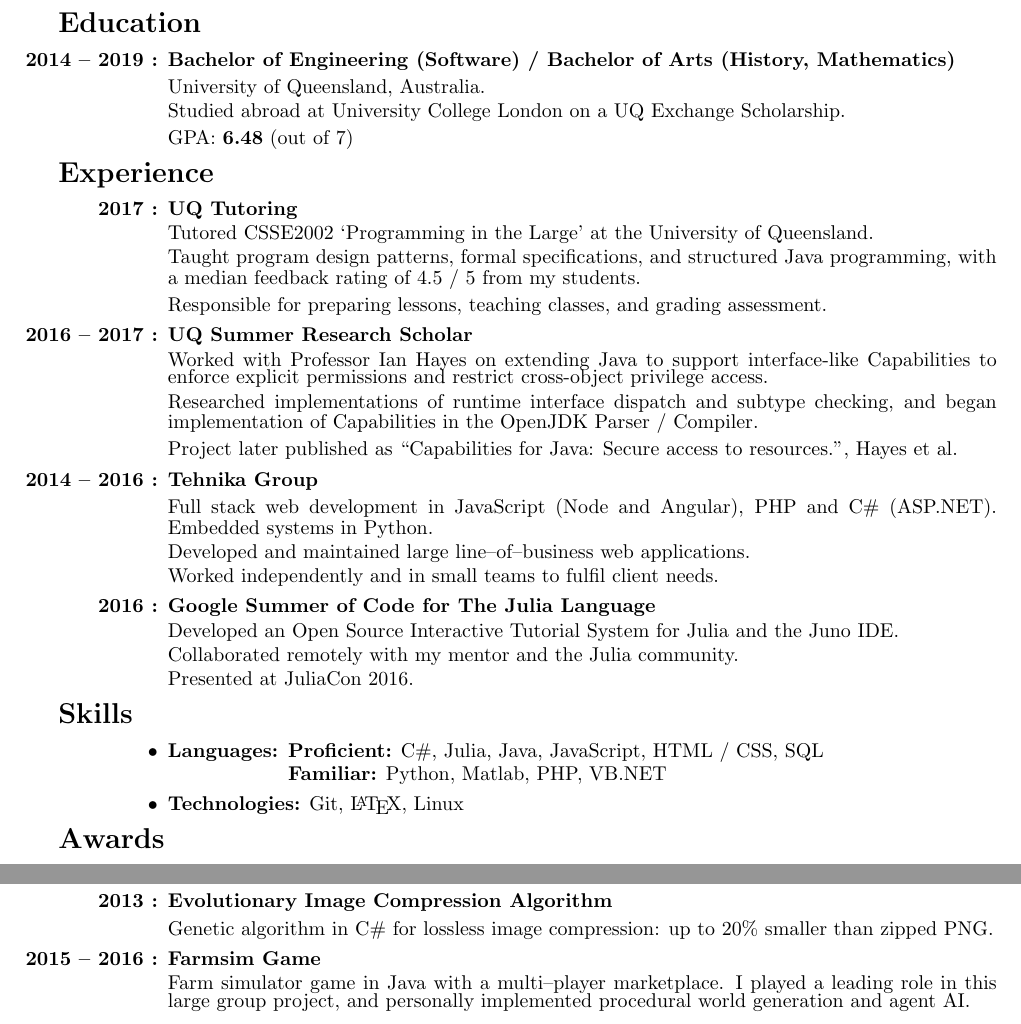
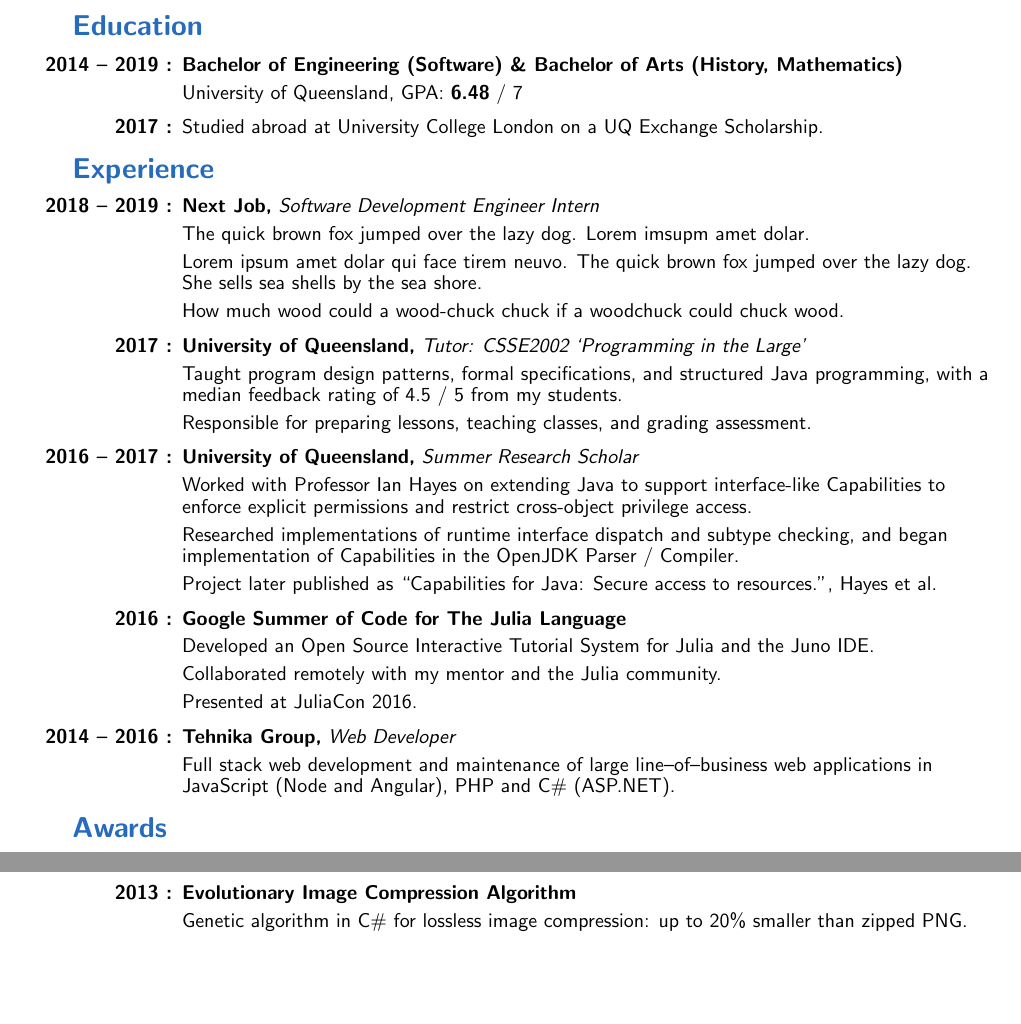
Before and after one commit to mgtlake/resume, a LaTeX CV (resume.tex): two parts of the page, joined at a grey line, cut so that both start at the same text, the shorter picture padded with empty space. Compiled offline with pdfLaTeX.

Commit message:
2018 July

```diff
--- a/resume.tex
+++ b/resume.tex
@@ -35,11 +36,11 @@
 \geometry{
 	tmargin = 0.9cm,
 	bmargin = 0.9cm,
-	lmargin = 3cm,
+	lmargin = 3.25cm,
 	rmargin = 2.5cm
 }
 
-\renewcommand{\baselinestretch}{0.75}
+\renewcommand{\baselinestretch}{0.9}
 
 \usepackage{titlesec}
 \titlespacing*{\section}
@@ -97,18 +121,16 @@
 		%Homepage: 	& \href{mgtlake.com}{\tt mgtlake.com} \\
-		Github:		& \href{github.com/matthew-lake}{\tt github.com/matthew-lake}
+		\textbf{Github:}		& \href{github.com/matthew-lake}{\tt github.com/matthew-lake}
 	\end{tabular}
 \end{center}
 
-\section*{Education}
+\resumesection{Education}
 \begin{itemize}
-	\dateitem{2014 -- 2019} {\textbf{Bachelor of Engineering (Software) /
+	\dateitem{2014 -- 2019} {\textbf{Bachelor of Engineering (Software) \&
 			Bachelor of Arts (History, Mathematics)}
 
-		University of Queensland, Australia.
+		University of Queensland, GPA: \textbf{6.48} / 7
 
-		Studied abroad at University College London on a UQ Exchange Scholarship.
-
-		GPA: \textbf{6.48} (out of 7)
+		\dateitem{2017} Studied abroad at University College London on a UQ Exchange Scholarship.
 	}
 
 	%\dateitem{2009 -- 2013} {\textbf{Queensland Certificate of Education}
@@ -117,19 +139,23 @@
 	%}
 \end{itemize}
 
-\section*{Experience}
+\resumesection{Experience}
 \begin{itemize}
-	\dateitem{2017} {\textbf{UQ Tutoring}
+	\resumeitem{2018 -- 2019}{Next Job}{Software Development Engineer Intern}{
+		The quick brown fox jumped over the lazy dog. Lorem imsupm amet dolar.
 
-		Tutored CSSE2002 `Programming in the Large' at the University of Queensland.
+		Lorem ipsum amet dolar qui face tirem neuvo. The quick brown fox jumped over the lazy dog. She sells sea shells by the sea shore.
 
+		How much wood could a wood-chuck chuck if a woodchuck could chuck wood.
+	}
+
+	\resumeitem{2017}{University of Queensland}{Tutor: CSSE2002 `Programming in the Large'}{
 		Taught program design patterns, formal specifications, and structured Java programming, with a median feedback rating of 4.5 / 5 from my students.
 
 		Responsible for preparing lessons, teaching classes, and grading assessment.
 	}
 
-	\dateitem{2016 -- 2017} {\textbf{UQ Summer Research Scholar}
-
+	\resumeitem{2016 -- 2017}{University of Queensland}{Summer Research Scholar}{
 		Worked with Professor Ian Hayes on extending Java to support interface-like Capabilities to enforce explicit permissions and restrict cross-object privilege access.
 
 		Researched implementations of runtime interface dispatch and subtype checking, and began implementation of Capabilities in the OpenJDK Parser / Compiler.
@@ -137,22 +163,17 @@
 		Project later published as ``Capabilities for Java: Secure access to resources.", Hayes et al.
 	}
 
-	\dateitem{2014 -- 2016} {\textbf{Tehnika Group}
-
-		Full stack web development in JavaScript (Node and Angular), PHP and C\# (ASP.NET). Embedded systems in Python.
-
-		Developed and maintained large line--of--business web applications.
-
-		Worked independently and in small teams to fulfil client needs.
-	}
-
-	\dateitem{2016} {\textbf{Google Summer of Code for The Julia Language}
+	\dateitem{2016}{\textbf{Google Summer of Code for The Julia Language}
 
 		Developed an Open Source Interactive Tutorial System for Julia and the Juno IDE.
 
 		Collaborated remotely with my mentor and the Julia community.
 
 		Presented at JuliaCon 2016.
+	}
+
+	\resumeitem{2014 -- 2016}{Tehnika Group}{Web Developer}{
+		Full stack web development and maintenance of large line--of--business web applications in JavaScript (Node and Angular), PHP and C\# (ASP.NET).
 	}
 
 	%\dateitem{2014 -- 2016} {\textbf{NovumAVI Consulting}
@@ -163,18 +184,18 @@
 	%\dateitem{2014 -- 2016} \textbf{Private Mathematics Tutoring}
 \end{itemize}
 
-\section*{Skills}
-\begin{itemize}
-	\item {
-		\begin{languages}
-			\item[] \textbf{Proficient:} C\#, Julia, Java, JavaScript, HTML / CSS, SQL
-			\item[] \textbf{Familiar:} Python, Matlab, PHP, VB.NET
-		\end{languages}
-	}
-	\item \textbf{Technologies:} Git, \LaTeX, Linux
-\end{itemize}
+%\section*{Skills}
+%\begin{itemize}
+%	\item {
+%		\begin{languages}
+%			\item[] \textbf{Proficient:} C\#, Julia, Java, JavaScript, HTML / CSS, SQL
+%			\item[] \textbf{Familiar:} Python, Matlab, PHP, VB.NET
+%		\end{languages}
+%	}
+%	\item \textbf{Technologies:} Git, \LaTeX, Linux
+%\end{itemize}
 
-\section*{Awards}
+\resumesection{Awards}
 \begin{itemize}
 	\dateitem{2017 -- 2018} {\textbf{Hawken Scholar}
 
@@ -226,11 +247,11 @@
 
 		Genetic algorithm in C\# for lossless image compression: up to 20\% smaller than zipped PNG.
 	}
-	\dateitem{2015 -- 2016} {\textbf{Farmsim Game}
-
-		Farm simulator game in Java with a multi--player marketplace.
-		I played a leading role in this large group project, and personally implemented procedural world generation and agent AI.
-	}
+	%\dateitem{2015 -- 2016} {\textbf{Farmsim Game}
+	%
+	%	Farm simulator game in Java with a multi--player marketplace.
+	%	I played a leading role in this large group project, and personally implemented procedural world generation and agent AI.
+	%}
 	%\dateitem{2015} {\textbf{StreamSaver}
 	%
 	%	 Java program to save streaming video from UQ Library Video on Demand.
```
Also changed, not shown: resume.pdf, resume.tex (34 more changed lines).
